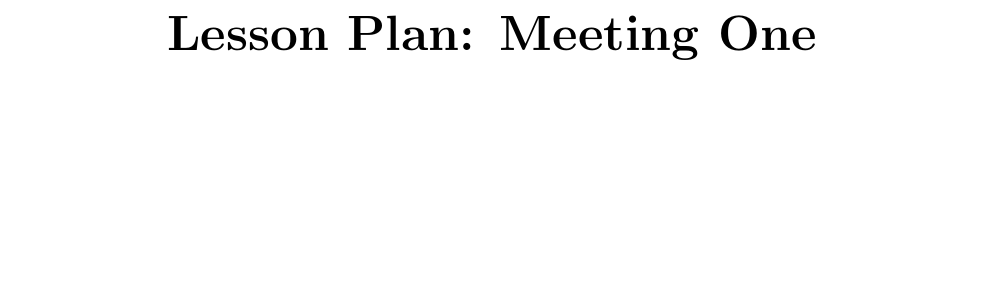
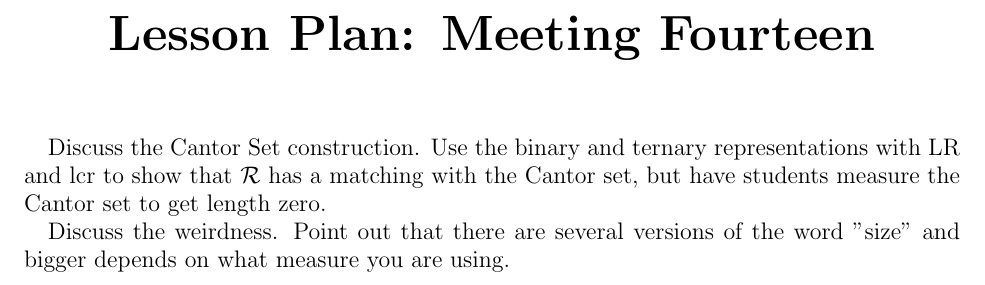
Before and after one commit to theronhitchman/mathematics_courses, a LaTeX paper (DecisionMaking/cantor/lesson14.tex): part of the page, cut so that both start at the same text, the shorter picture padded with empty space. Compiled offline with pdfLaTeX.

Commit message:
added MDM cantor lesson14.tex

```diff
--- a/DecisionMaking/cantor/lesson14.tex
+++ b/DecisionMaking/cantor/lesson14.tex
@@ -8,12 +8,16 @@
 \begin{document}
 \begin{center}
 \textbf{\Huge
-Lesson Plan: Meeting One
+Lesson Plan: Meeting Fourteen
 }
 \end{center}
 \vspace{.5in}
 
+Discuss the Cantor Set construction.
+Use the binary and ternary representations with LR and lcr to show that $\mathcal{R}$ has a matching with the Cantor set, but have students measure the Cantor set to get length zero.
 
+Discuss the weirdness.
+Point out that there are several versions of the word "size" and bigger depends on what measure you are using.
 
 
 
```
